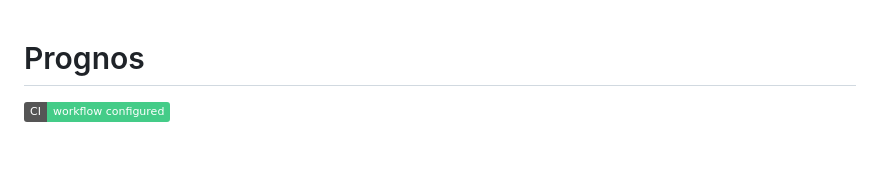
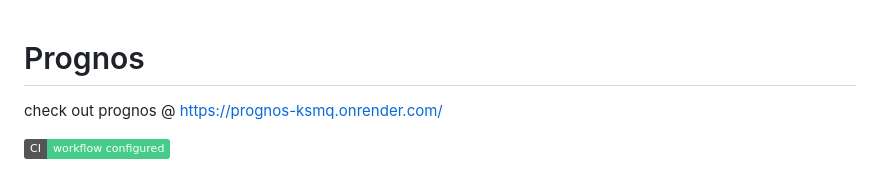
Before and after one commit to BSDeeksha2005/Prognos, a Markdown page: README.md, the part around the change. Rendered like a GitHub page; badges without logos; blank space fills up the shorter version.

```diff
--- a/README.md
+++ b/README.md
@@ -1,4 +1,6 @@
 # Prognos
+
+check out prognos @ https://prognos-ksmq.onrender.com/
 
 [![CI workflow configured](https://img.shields.io/badge/CI-workflow%20configured-4c8)](.github/workflows/ci.yml)
 
```
